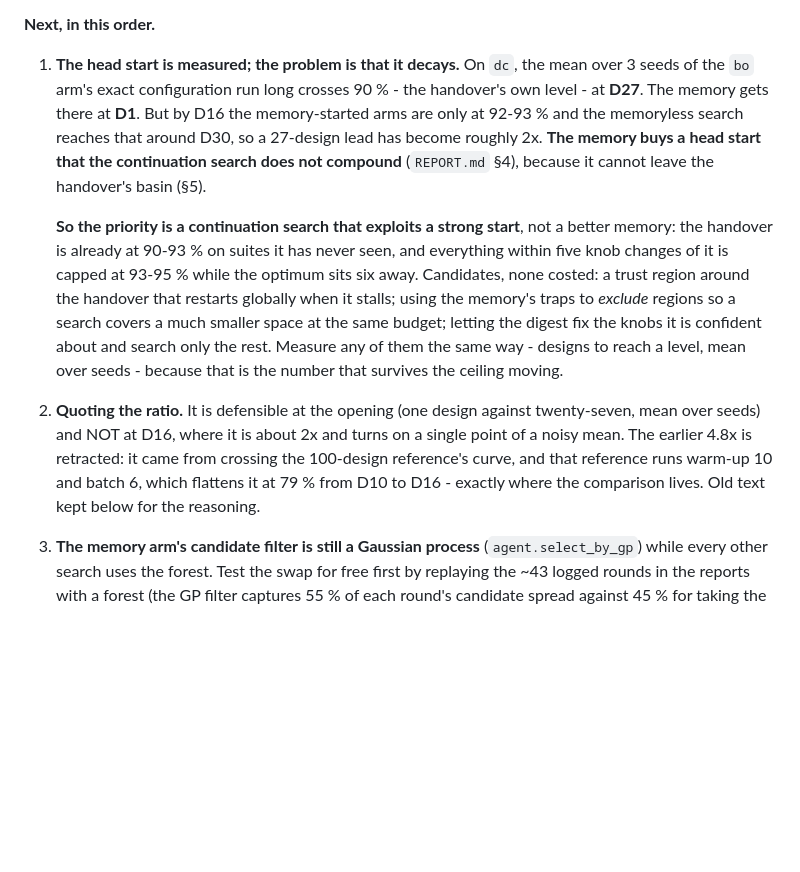
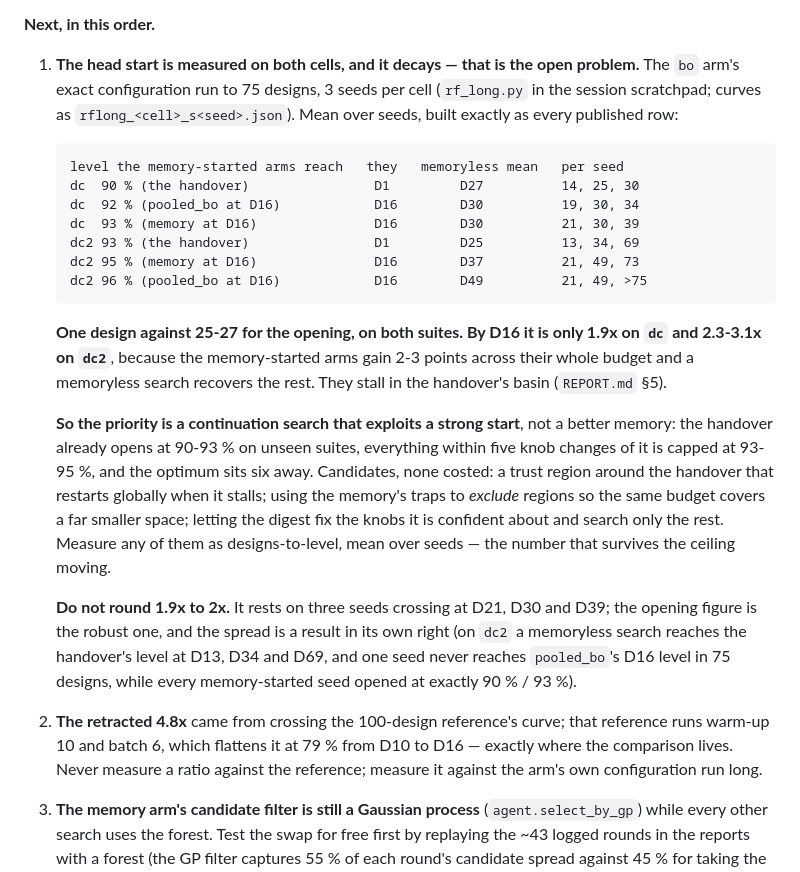
Before and after one commit to mateobuscarons/chia_hackathon, a Markdown page: CLAUDE.md, the part around the change. Drawn GitHub-style; blank space fills up the shorter version.

````diff
--- a/CLAUDE.md
+++ b/CLAUDE.md
@@ -30,11 +30,25 @@ pooled_bo     90%   90%   91%   91%   92%  0.4899     pooled_bo     93%   93%
 
 **Next, in this order.**
 
-1. **The head start is measured; the problem is that it decays.** On `dc`, the mean over 3 seeds of the `bo` arm's exact configuration run long crosses 90 % - the handover's own level - at **D27**. The memory gets there at **D1**. But by D16 the memory-started arms are only at 92-93 % and the memoryless search reaches that around D30, so a 27-design lead has become roughly 2x. **The memory buys a head start that the continuation search does not compound** (`REPORT.md` §4), because it cannot leave the handover's basin (§5).
+1. **The head start is measured on both cells, and it decays — that is the open problem.** The `bo` arm's exact configuration run to 75 designs, 3 seeds per cell (`rf_long.py` in the session scratchpad; curves as `rflong_<cell>_s<seed>.json`). Mean over seeds, built exactly as every published row:
 
-   **So the priority is a continuation search that exploits a strong start**, not a better memory: the handover is already at 90-93 % on suites it has never seen, and everything within five knob changes of it is capped at 93-95 % while the optimum sits six away. Candidates, none costed: a trust region around the handover that restarts globally when it stalls; using the memory's traps to *exclude* regions so a search covers a much smaller space at the same budget; letting the digest fix the knobs it is confident about and search only the rest. Measure any of them the same way - designs to reach a level, mean over seeds - because that is the number that survives the ceiling moving.
+   ```
+   level the memory-started arms reach   they   memoryless mean   per seed
+   dc  90 % (the handover)                D1         D27          14, 25, 30
+   dc  92 % (pooled_bo at D16)            D16        D30          19, 30, 34
+   dc  93 % (memory at D16)               D16        D30          21, 30, 39
+   dc2 93 % (the handover)                D1         D25          13, 34, 69
+   dc2 95 % (memory at D16)               D16        D37          21, 49, 73
+   dc2 96 % (pooled_bo at D16)            D16        D49          21, 49, >75
+   ```
 
-2. **Quoting the ratio.** It is defensible at the opening (one design against twenty-seven, mean over seeds) and NOT at D16, where it is about 2x and turns on a single point of a noisy mean. The earlier 4.8x is retracted: it came from crossing the 100-design reference's curve, and that reference runs warm-up 10 and batch 6, which flattens it at 79 % from D10 to D16 - exactly where the comparison lives. Old text kept below for the reasoning.
+   **One design against 25-27 for the opening, on both suites. By D16 it is only 1.9x on `dc` and 2.3-3.1x on `dc2`**, because the memory-started arms gain 2-3 points across their whole budget and a memoryless search recovers the rest. They stall in the handover's basin (`REPORT.md` §5).
+
+   **So the priority is a continuation search that exploits a strong start**, not a better memory: the handover already opens at 90-93 % on unseen suites, everything within five knob changes of it is capped at 93-95 %, and the optimum sits six away. Candidates, none costed: a trust region around the handover that restarts globally when it stalls; using the memory's traps to *exclude* regions so the same budget covers a far smaller space; letting the digest fix the knobs it is confident about and search only the rest. Measure any of them as designs-to-level, mean over seeds — the number that survives the ceiling moving.
+
+   **Do not round 1.9x to 2x.** It rests on three seeds crossing at D21, D30 and D39; the opening figure is the robust one, and the spread is a result in its own right (on `dc2` a memoryless search reaches the handover's level at D13, D34 and D69, and one seed never reaches `pooled_bo`'s D16 level in 75 designs, while every memory-started seed opened at exactly 90 % / 93 %).
+
+2. **The retracted 4.8x** came from crossing the 100-design reference's curve; that reference runs warm-up 10 and batch 6, which flattens it at 79 % from D10 to D16 — exactly where the comparison lives. Never measure a ratio against the reference; measure it against the arm's own configuration run long.
 
 3. **The memory arm's candidate filter is still a Gaussian process** (`agent.select_by_gp`) while every other search uses the forest. Test the swap for free first by replaying the ~43 logged rounds in the reports with a forest (the GP filter captures 55 % of each round's candidate spread against 45 % for taking the LLM's own order). Only then change it — changing it makes the `f1` memory rows incomparable.
 4. **Evaluate retrieval and the digest** — the run-time half nobody has measured. Today: the 3 nearest cases per test workload by standardized descriptor distance, consensus and traps from each workload's closest case only, the wider circle for workload-dependent moves, the handover computed over every case. One measurement already argues against the distance filter: effect signs survive on a new workload about two thirds of the time and **flat in descriptor distance**. Free offline checks first: the digest with every case instead of the nearest 3; with another distance, or none; which digest sections the agent actually uses (every prompt and pick is in the reports). Spend designs only after those.
````
Also changed, not shown: README.md (+10 -4 lines), REPORT.md (+34 -21 lines).
